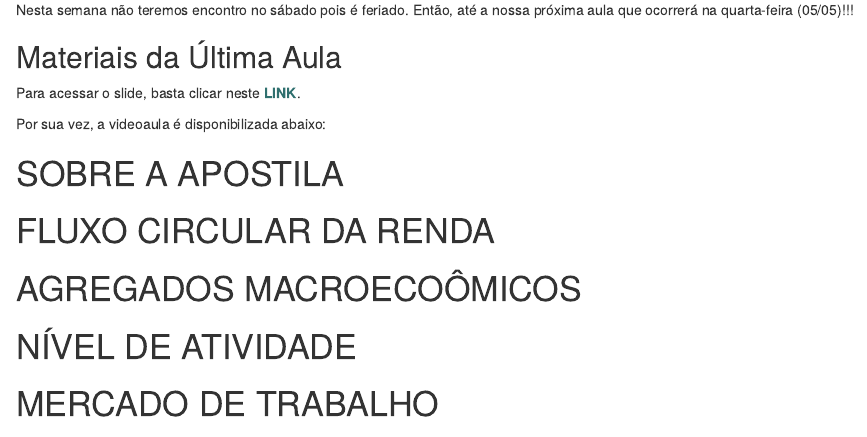
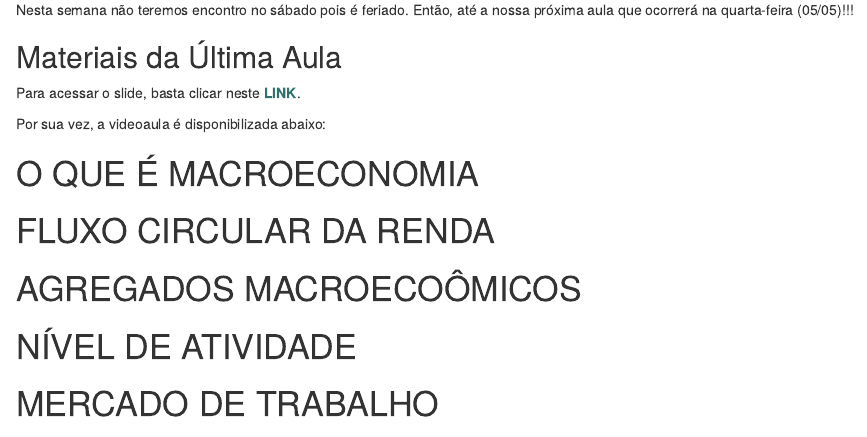
Before and after one commit to Valerio-Victor/adm03f, an R Markdown document (docs/index.Rmd): the page in a window 1100 px wide, from 3480 px down. Rendered offline with R 4.5, knitr and Pandoc, with nearby package versions; the code chunks are not run, so their results and figures are left out; drawn as R Markdown's standard HTML page in place of the format the file asks for.

Commit message:
Foi alterado o nome do segundo capítulo. Resta colocar o texto.

````diff
--- a/docs/index.Rmd
+++ b/docs/index.Rmd
@@ -431,7 +431,7 @@ use_bs_responsive(embed)
 ```
 
 
-# SOBRE A APOSTILA
+# O QUE É MACROECONOMIA
 
 # FLUXO CIRCULAR DA RENDA
 
````
Also changed, not shown: 1 other file.
